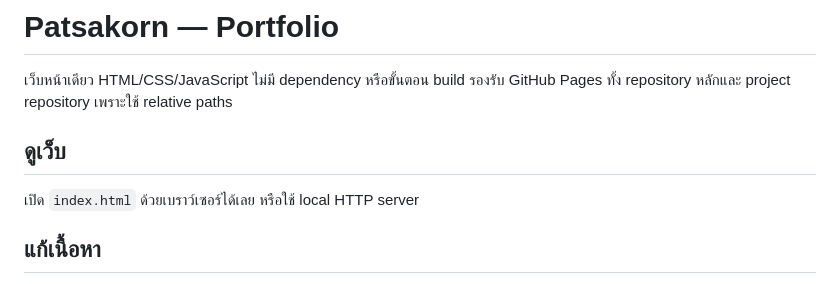
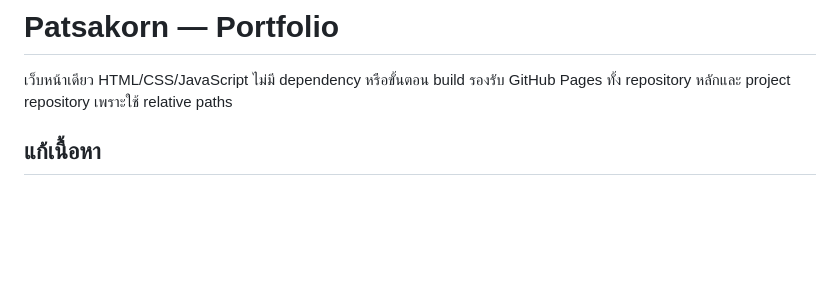
Before and after one commit to pspkk/Patsakorn-portfolio, a Markdown page: README.md, the part around the change. GitHub-like rendering; blank space fills up the shorter version.

```diff
--- a/README.md
+++ b/README.md
@@ -1,10 +1,6 @@
 # Patsakorn — Portfolio
 
 เว็บหน้าเดียว HTML/CSS/JavaScript ไม่มี dependency หรือขั้นตอน build รองรับ GitHub Pages ทั้ง repository หลักและ project repository เพราะใช้ relative paths
-
-## ดูเว็บ
-
-เปิด `index.html` ด้วยเบราว์เซอร์ได้เลย หรือใช้ local HTTP server
 
 ## แก้เนื้อหา
 
```
